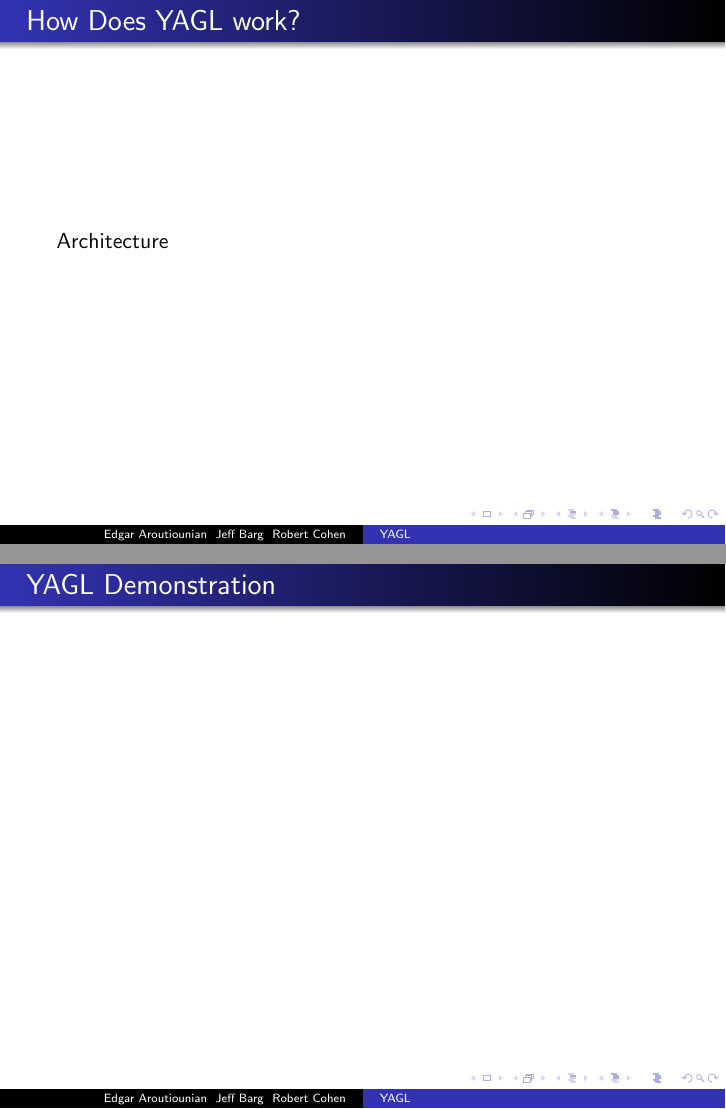
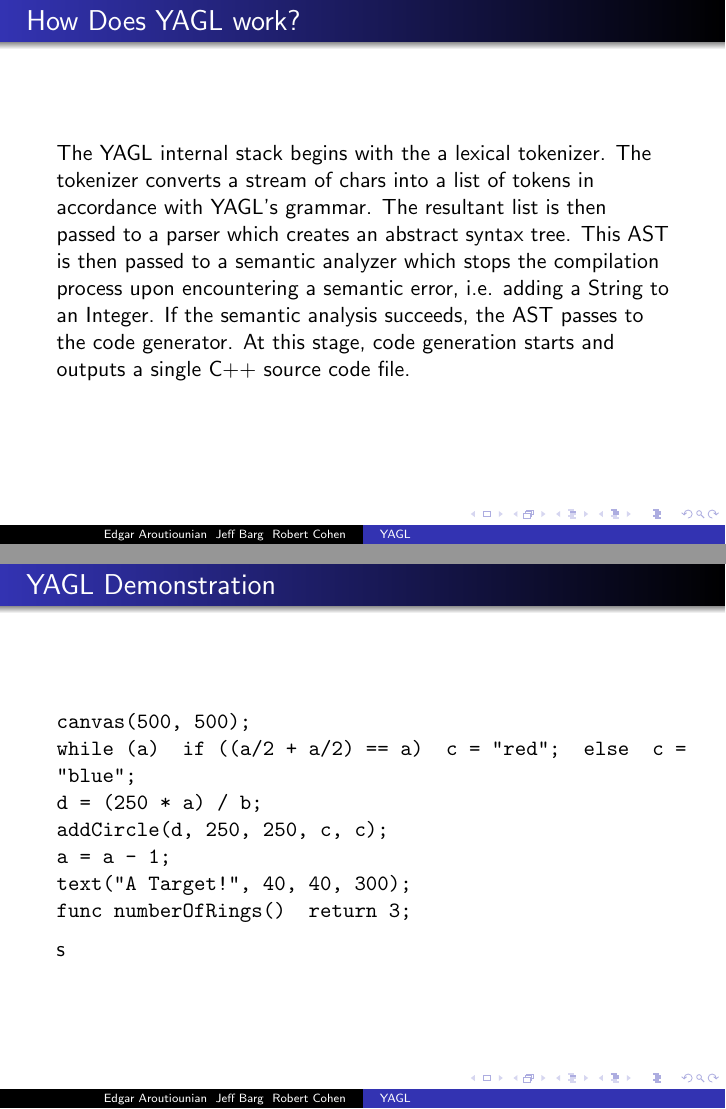
Before and after one commit to jeffbarg/YAGL, LaTeX slides (FinalReport/Presentation/presentation.tex): pages 3 and 4 of 5, joined at a grey line. Compiled offline with pdfLaTeX.

```diff
--- a/FinalReport/Presentation/presentation.tex
+++ b/FinalReport/Presentation/presentation.tex
@@ -13,15 +30,51 @@
 
 
 \begin{frame}{What is YAGL?}
-YAGL IS
+YAGL is a new programming language for constructing graphics, with the intent of allowing programmers to construct SVGs. The language also features a static type system to help with potential type errors. \\
+
 \end{frame}
 
 \begin{frame}{How Does YAGL work?}
-Architecture
+The YAGL internal stack begins with the a lexical tokenizer. The tokenizer converts a stream of chars into a
+list of tokens in accordance with YAGL's grammar. The resultant list is then passed to a parser which creates an
+abstract syntax tree. This AST is then passed to a
+semantic analyzer which stops the compilation process
+upon encountering a semantic error, i.e. adding a String to an Integer. If the semantic analysis succeeds, the AST
+passes to the code generator. At this stage, code generation starts and outputs a single C++ source code file.
 \end{frame}
 
 \begin{frame}{YAGL Demonstration}
+\begin{lstlisting}
+func main() {
+ Int a = numberOfRings();
+ Int b = a;
+ String c = "red";
+ Int d = 0;
 
+ canvas(500, 500);
+
+ while (a) {
+   if ((a/2 + a/2) == a) {
+     c = "red";
+   } else {
+     c = "blue";
+   }
+
+   d = (250 * a) / b;
+
+   addCircle(d, 250, 250, c, c);
+
+   a = a - 1;
+ }
+
+ text("A Target!", 40, 40, 300);
+}
+
+func numberOfRings() {
+ return 3;
+}
+\end{lstlisting}
+s
 \end{frame}
 
 \begin{frame}{What Problems Did We Run Into}
```
Also changed, not shown: FinalReport/YAGL-Final-Report.tex (+11 -3 lines), TODO.txt (deleted, +0 -4 lines), FinalReport/Presentation/presentation.tex (17 more changed lines).
